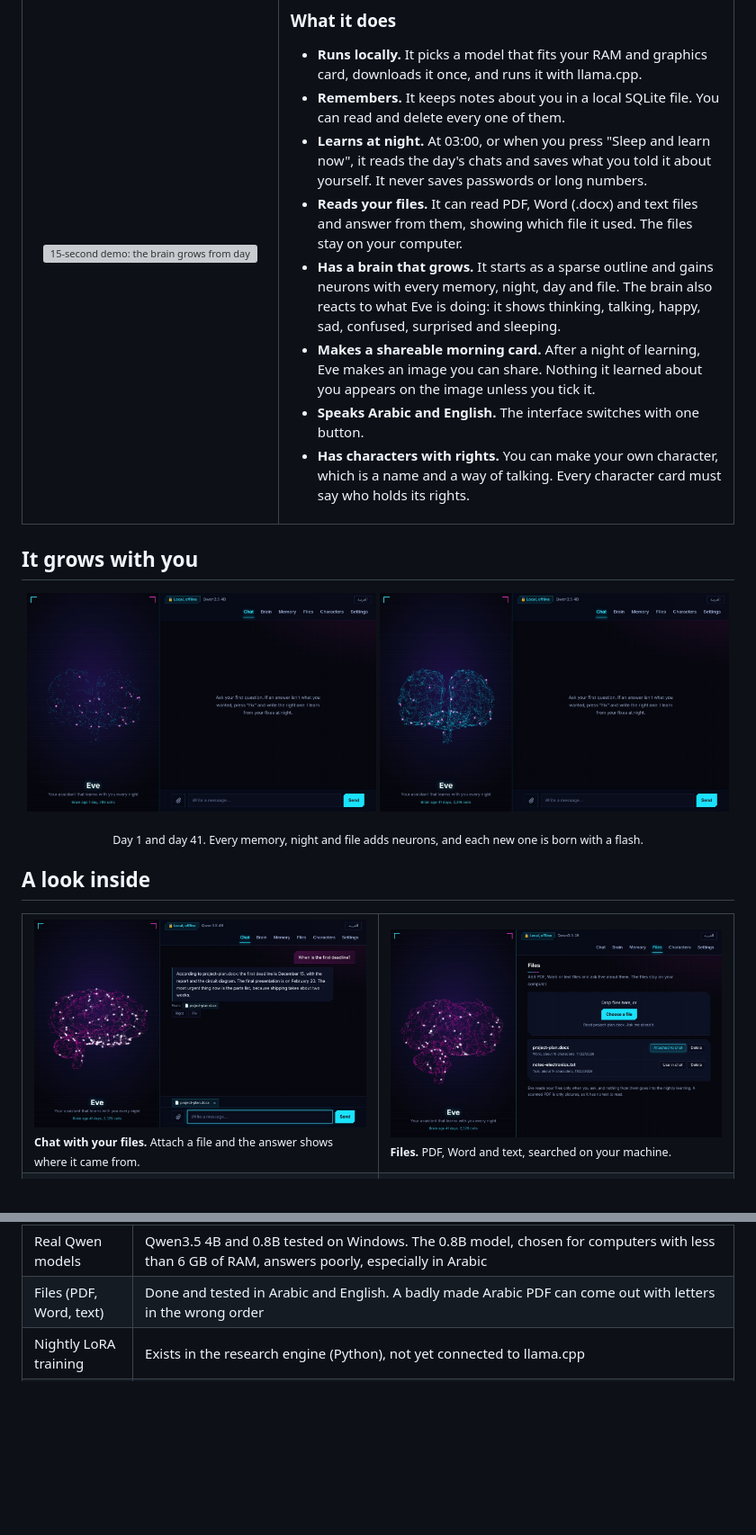
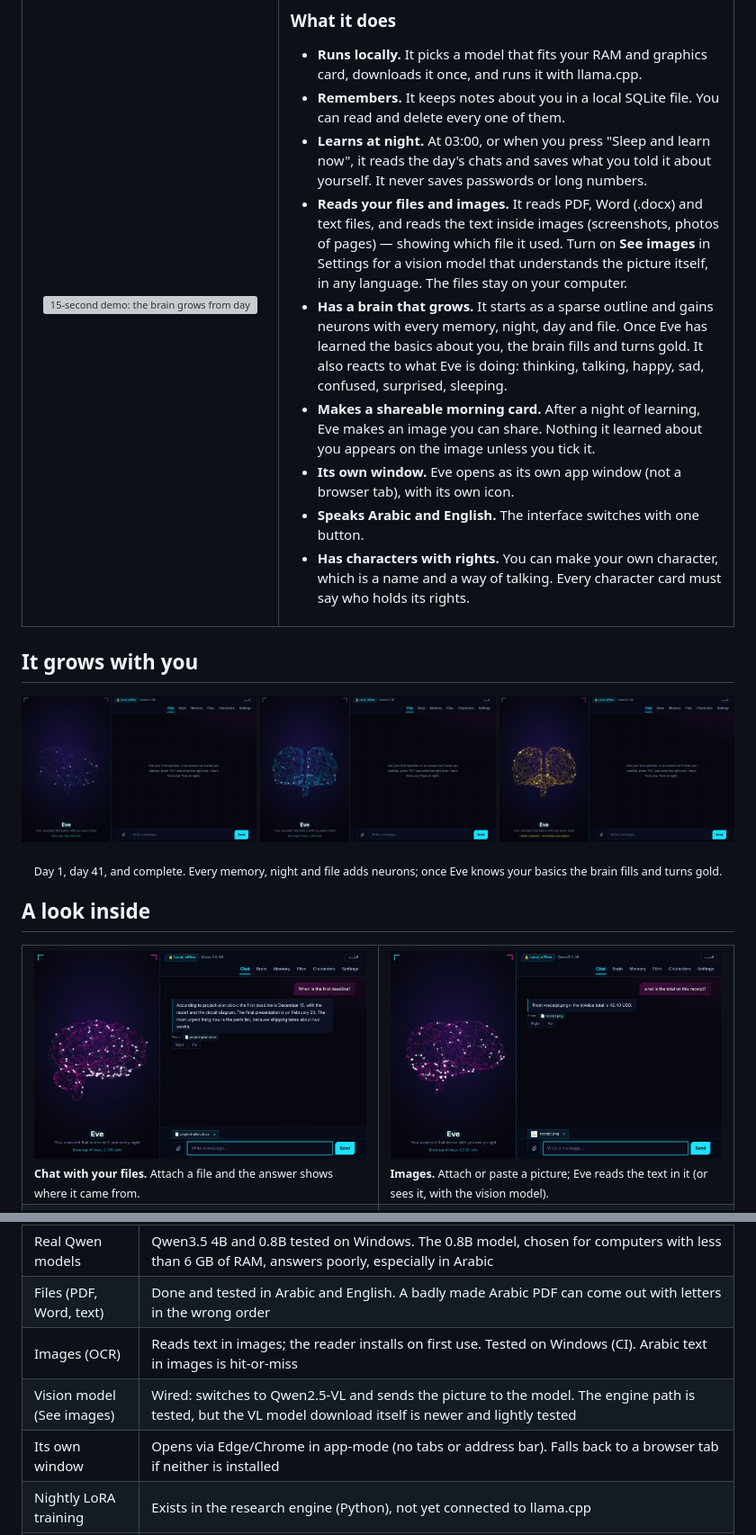
Before and after one commit to basillt/eve, a Markdown page: README.md, 2 parts joined by grey strips. Shown at 90% size. Drawn GitHub-style; pictures changed too: docs/brain-complete.jpg (added), docs/image-chat.jpg (added); blank space fills up the shorter version; grey boxes are pictures that could not be loaded.

```diff
--- a/README.md
+++ b/README.md
@@ -21,9 +21,10 @@ and sleeps at night while she sorts the day's memories.
 - **Runs locally.** It picks a model that fits your RAM and graphics card, downloads it once, and runs it with llama.cpp.
 - **Remembers.** It keeps notes about you in a local SQLite file. You can read and delete every one of them.
 - **Learns at night.** At 03:00, or when you press "Sleep and learn now", it reads the day's chats and saves what you told it about yourself. It never saves passwords or long numbers.
-- **Reads your files.** It can read PDF, Word (.docx) and text files and answer from them, showing which file it used. The files stay on your computer.
-- **Has a brain that grows.** It starts as a sparse outline and gains neurons with every memory, night, day and file. The brain also reacts to what Eve is doing: it shows thinking, talking, happy, sad, confused, surprised and sleeping.
+- **Reads your files and images.** It reads PDF, Word (.docx) and text files, and reads the text inside images (screenshots, photos of pages) — showing which file it used. Turn on **See images** in Settings for a vision model that understands the picture itself, in any language. The files stay on your computer.
+- **Has a brain that grows.** It starts as a sparse outline and gains neurons with every memory, night, day and file. Once Eve has learned the basics about you, the brain fills and turns gold. It also reacts to what Eve is doing: thinking, talking, happy, sad, confused, surprised, sleeping.
 - **Makes a shareable morning card.** After a night of learning, Eve makes an image you can share. Nothing it learned about you appears on the image unless you tick it.
+- **Its own window.** Eve opens as its own app window (not a browser tab), with its own icon.
 - **Speaks Arabic and English.** The interface switches with one button.
 - **Has characters with rights.** You can make your own character, which is a name and a way of talking. Every character card must say who holds its rights.
 
@@ -34,17 +35,18 @@ and sleeps at night while she sorts the day's memories.
 ## It grows with you
 
 <p align="center">
-  <img src="docs/brain-day-1.jpg" width="49%" alt="Eve on day one: a sparse brain">
-  <img src="docs/brain-day-41.jpg" width="49%" alt="Eve after 41 days: a dense, glowing brain">
+  <img src="docs/brain-day-1.jpg" width="33%" alt="Eve on day one: a sparse brain">
+  <img src="docs/brain-day-41.jpg" width="33%" alt="Eve after 41 days: a dense brain">
+  <img src="docs/brain-complete.jpg" width="33%" alt="Eve's brain complete: full and gold">
 </p>
-<p align="center"><sub>Day 1 and day 41. Every memory, night and file adds neurons, and each new one is born with a flash.</sub></p>
+<p align="center"><sub>Day 1, day 41, and complete. Every memory, night and file adds neurons; once Eve knows your basics the brain fills and turns gold.</sub></p>
 
 ## A look inside
 
 <table>
 <tr>
 <td width="50%"><img src="docs/chat-with-file.jpg" alt="Chat: asking about an attached Word file, and the answer names the file"><br><sub><b>Chat with your files.</b> Attach a file and the answer shows where it came from.</sub></td>
-<td width="50%"><img src="docs/files.jpg" alt="The Files tab with two files"><br><sub><b>Files.</b> PDF, Word and text, searched on your machine.</sub></td>
+<td width="50%"><img src="docs/image-chat.jpg" alt="Asking about an attached image; the answer cites it"><br><sub><b>Images.</b> Attach or paste a picture; Eve reads the text in it (or sees it, with the vision model).</sub></td>
 </tr>
 <tr>
 <td><img src="docs/memory.jpg" alt="The Memory tab: everything Eve remembers, each line with a Delete button"><br><sub><b>Memory.</b> Everything Eve remembers about you, and you can delete any line.</sub></td>
@@ -112,6 +114,9 @@ This is an early version.
 | NVIDIA graphics cards | The CUDA build is chosen first when an NVIDIA card is found, but **it is not yet tested on a machine with one** |
 | Real Qwen models | Qwen3.5 4B and 0.8B tested on Windows. The 0.8B model, chosen for computers with less than 6 GB of RAM, answers poorly, especially in Arabic |
 | Files (PDF, Word, text) | Done and tested in Arabic and English. A badly made Arabic PDF can come out with letters in the wrong order |
+| Images (OCR) | Reads text in images; the reader installs on first use. Tested on Windows (CI). Arabic text in images is hit-or-miss |
+| Vision model (See images) | Wired: switches to Qwen2.5-VL and sends the picture to the model. The engine path is tested, but the VL model download itself is newer and lightly tested |
+| Its own window | Opens via Edge/Chrome in app-mode (no tabs or address bar). Falls back to a browser tab if neither is installed |
 | Nightly LoRA training | Exists in the research engine (Python), not yet connected to llama.cpp |
 | Windows installer | Built and tested on every change on a Windows machine (GitHub Actions, no GPU): it installs, downloads the engine and Qwen3.5 4B, chats in English and Arabic, answers from a file, runs a night, quits and uninstalls. See `windows-test-report.md` in the [nightly release](https://github.com/basillt/eve/releases/tag/nightly) |
 
```
Also changed, not shown: other parts of README.md (+6 -3 lines), 11 other files.
